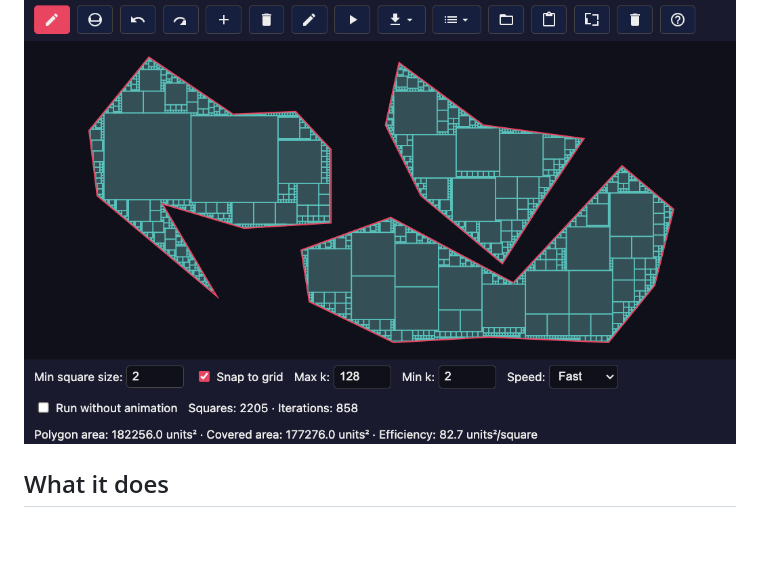
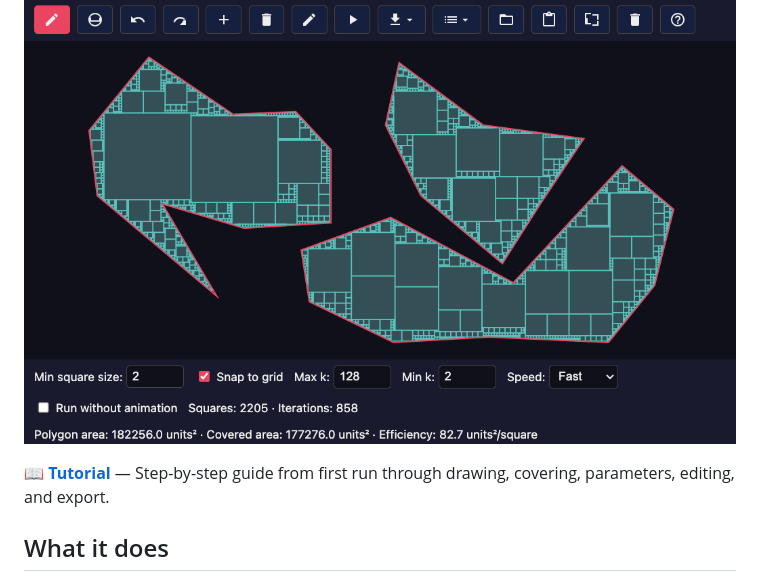
Before and after one commit to twalmsley/poly-cover, a Markdown page: README.md, the part around the change. GitHub-like rendering; blank space fills up the shorter version.

```diff
--- a/README.md
+++ b/README.md
@@ -3,6 +3,8 @@
 A web app that draws polygons and covers their interior with a minimal set of axis-aligned squares. You draw one or more polygons, then run a covering algorithm that fills them with a grid of small squares and merges adjacent blocks into larger squares to reduce the total count.
 
 ![diagram](polygon-cover.png)
+
+**[📖 Tutorial](docs/TUTORIAL.md)** — Step-by-step guide from first run through drawing, covering, parameters, editing, and export.
 
 ## What it does
 
```
Also changed, not shown: docs/TUTORIAL.md (added, +198 -0 lines).
